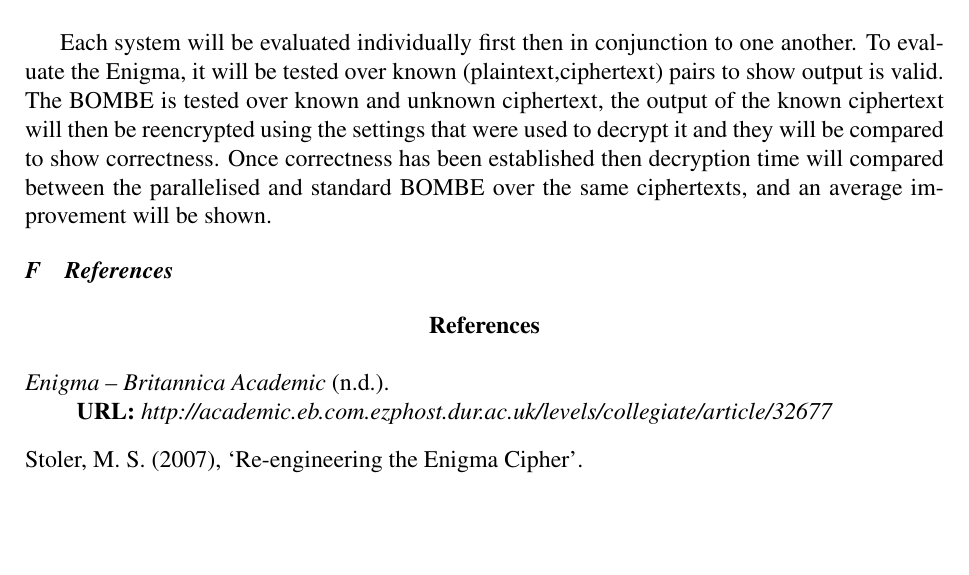
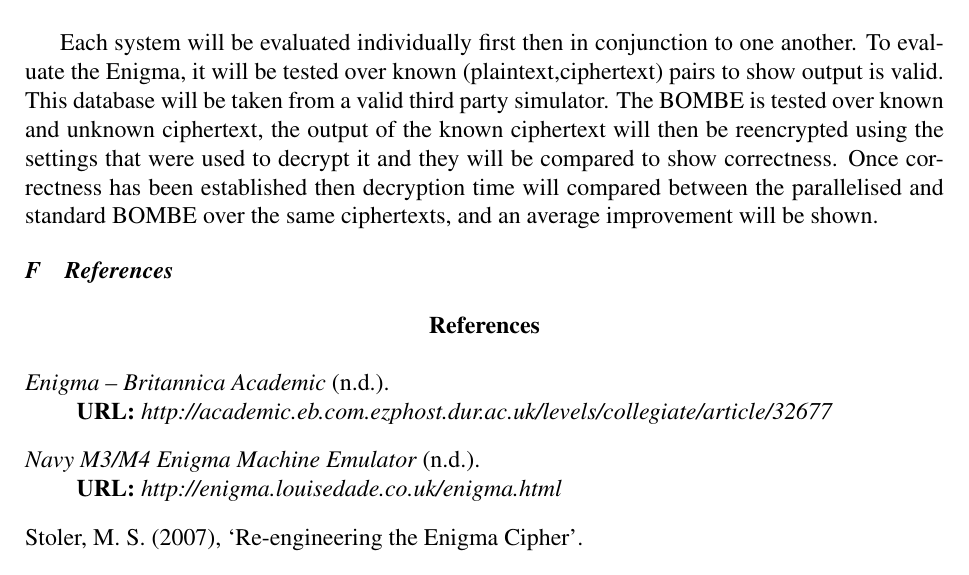
Before and after one commit to br3v1an5/Dissertation-Third-Year, a LaTeX paper (Documentation/DesignReport.tex, which reads Documentation/REF.bib): part of page 9 of 9, cut so that both start at the same text, the shorter picture padded with empty space. Compiled offline with pdfLaTeX.

Commit message:
added a bit more to design report and did some reference stuff

```diff
--- a/Documentation/DesignReport.tex
+++ b/Documentation/DesignReport.tex
@@ -177,7 +177,7 @@ DL6 & Parallelise The BOMBE and evaluate average computation time & Using known
 
 \subsection{Evaluation}
 
-Each system will be evaluated individually first then in conjunction to one another. To evaluate the Enigma, it will be tested over known (plaintext,ciphertext) pairs to show output is valid. The BOMBE is tested over known and unknown ciphertext, the output of the known ciphertext will then be reencrypted using the settings that were used to decrypt it and they will be compared to show correctness. Once correctness has been established then decryption time will compared between the parallelised and standard BOMBE over the same ciphertexts, and an average improvement will be shown.
+Each system will be evaluated individually first then in conjunction to one another. To evaluate the Enigma, it will be tested over known (plaintext,ciphertext) pairs to show output is valid. This database will be taken from a valid third party simulator. The BOMBE is tested over known and unknown ciphertext, the output of the known ciphertext will then be reencrypted using the settings that were used to decrypt it and they will be compared to show correctness. Once correctness has been established then decryption time will compared between the parallelised and standard BOMBE over the same ciphertexts, and an average improvement will be shown.
 
 \subsection{References}
 
--- a/Documentation/REF.bib
+++ b/Documentation/REF.bib
@@ -14,3 +14,8 @@ title = {{The Turing Bombe - Cribs and Menus}},
 url = {http://www.ellsbury.com/{\%}5C/bombe1.htm},
 urldate = {2017-02-07}
 }
+@misc{Enig,
+title = {{Navy M3/M4 Enigma Machine Emulator}},
+url = {http://enigma.louisedade.co.uk/enigma.html},
+urldate = {2017-02-09}
+}
```
Also changed, not shown: Documentation/DesignReport.bbl, Documentation/DesignReport.pdf, Documentation/REF.bib (4 more changed lines), 4 other files.
